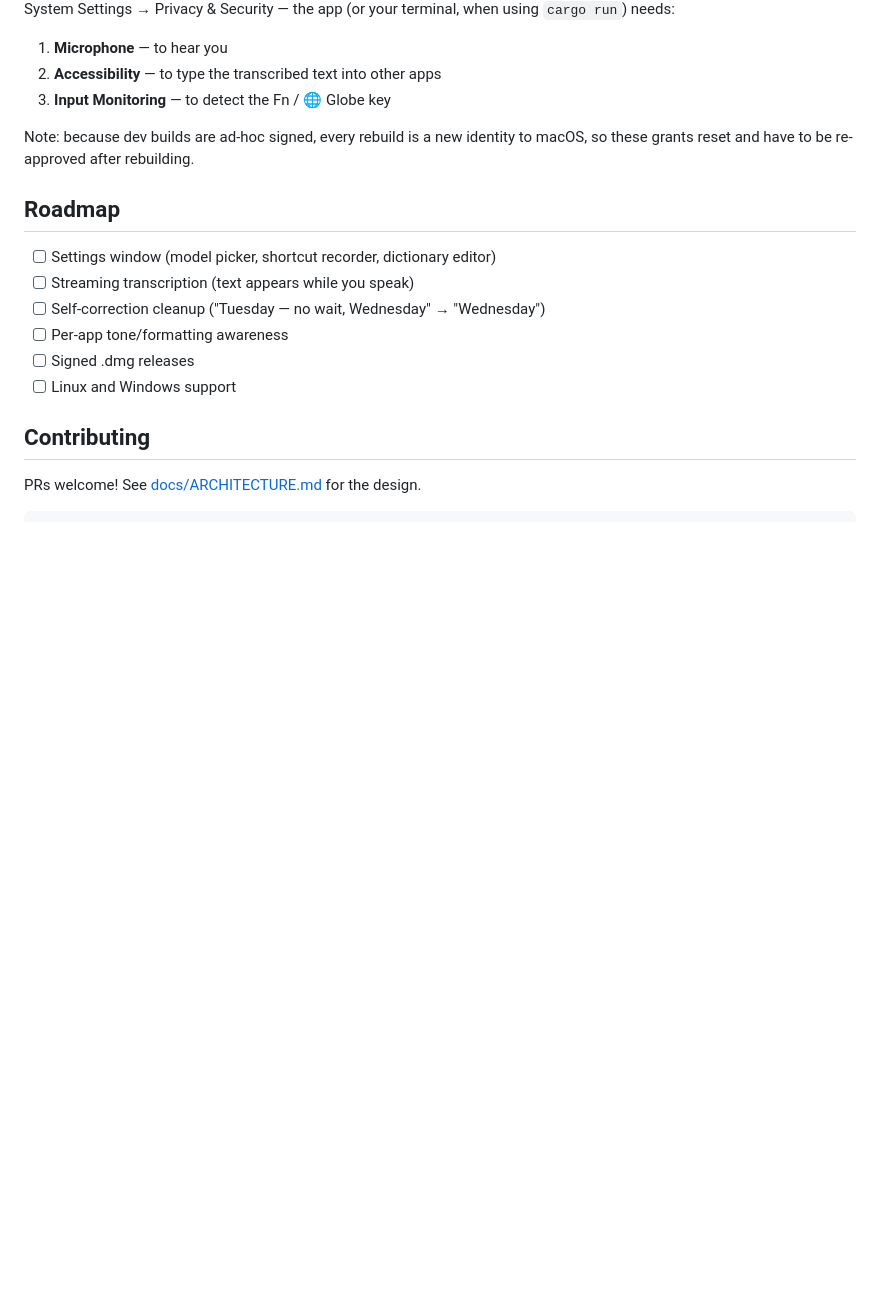
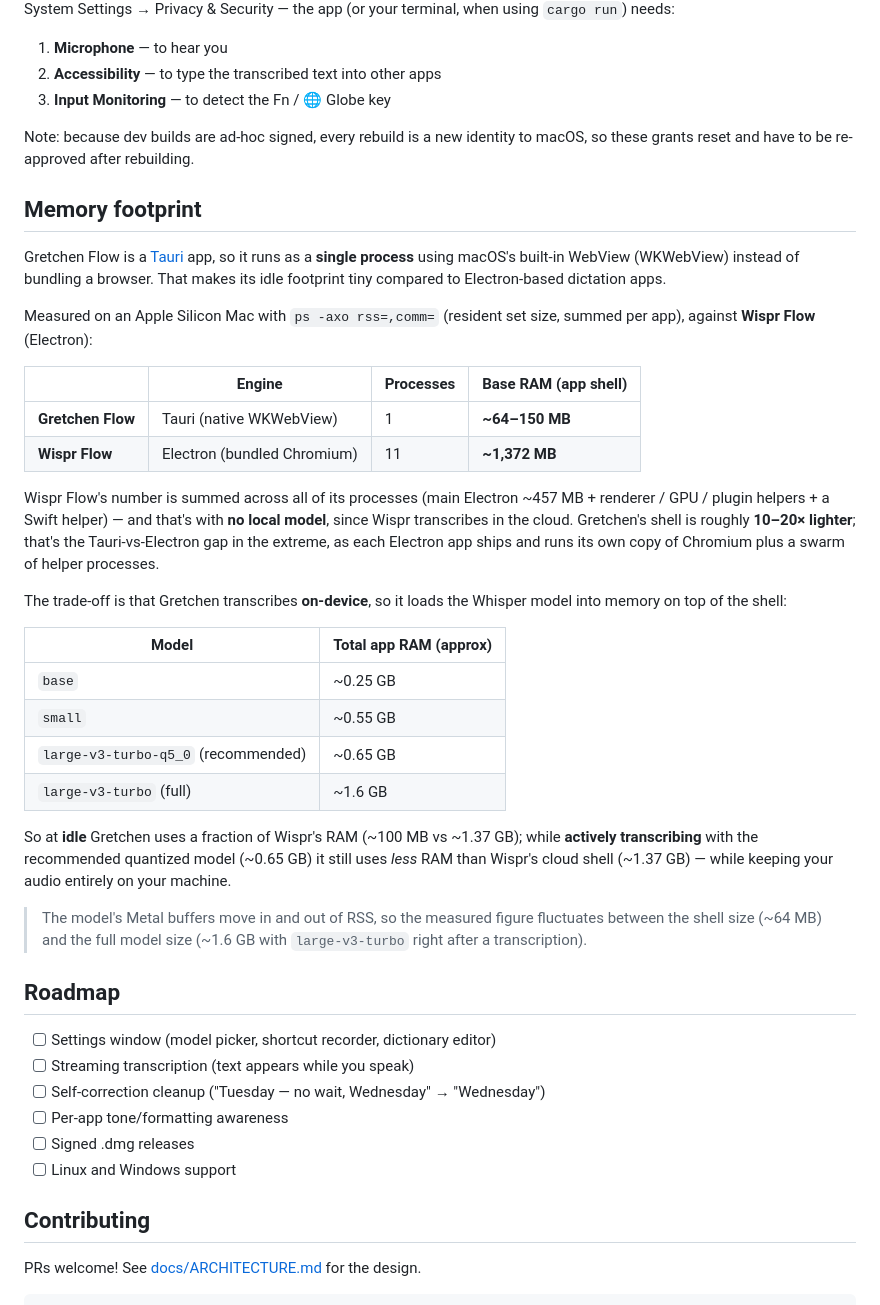
Before and after one commit to matthewkope/gretchen-flow, a Markdown page: README.md, the part around the change. GitHub-like rendering; blank space fills up the shorter version.

Commit message:
docs: add measured memory-footprint comparison vs Wispr Flow
Single-process Tauri shell (~64-150 MB) vs Wispr Flow's 11-process Electron
build (~1,372 MB, summed via `ps`), plus per-model RAM totals and the
on-device vs cloud trade-off.

Co-Authored-By: Claude Opus 4.8 <noreply@anthropic.com>

```diff
--- a/README.md
+++ b/README.md
@@ -142,6 +142,47 @@ System Settings → Privacy & Security — the app (or your terminal, when using
 Note: because dev builds are ad-hoc signed, every rebuild is a new identity to
 macOS, so these grants reset and have to be re-approved after rebuilding.
 
+## Memory footprint
+
+Gretchen Flow is a [Tauri](https://tauri.app) app, so it runs as a **single
+process** using macOS's built-in WebView (WKWebView) instead of bundling a
+browser. That makes its idle footprint tiny compared to Electron-based dictation
+apps.
+
+Measured on an Apple Silicon Mac with `ps -axo rss=,comm=` (resident set size,
+summed per app), against **Wispr Flow** (Electron):
+
+| | Engine | Processes | Base RAM (app shell) |
+|---|---|---|---|
+| **Gretchen Flow** | Tauri (native WKWebView) | 1 | **~64–150 MB** |
+| **Wispr Flow** | Electron (bundled Chromium) | 11 | **~1,372 MB** |
+
+Wispr Flow's number is summed across all of its processes (main Electron
+~457 MB + renderer / GPU / plugin helpers + a Swift helper) — and that's with
+**no local model**, since Wispr transcribes in the cloud. Gretchen's shell is
+roughly **10–20× lighter**; that's the Tauri-vs-Electron gap in the extreme, as
+each Electron app ships and runs its own copy of Chromium plus a swarm of helper
+processes.
+
+The trade-off is that Gretchen transcribes **on-device**, so it loads the
+Whisper model into memory on top of the shell:
+
+| Model | Total app RAM (approx) |
+|---|---|
+| `base` | ~0.25 GB |
+| `small` | ~0.55 GB |
+| `large-v3-turbo-q5_0` (recommended) | ~0.65 GB |
+| `large-v3-turbo` (full) | ~1.6 GB |
+
+So at **idle** Gretchen uses a fraction of Wispr's RAM (~100 MB vs ~1.37 GB);
+while **actively transcribing** with the recommended quantized model (~0.65 GB)
+it still uses *less* RAM than Wispr's cloud shell (~1.37 GB) — while keeping your
+audio entirely on your machine.
+
+> The model's Metal buffers move in and out of RSS, so the measured figure
+> fluctuates between the shell size (~64 MB) and the full model size (~1.6 GB
+> with `large-v3-turbo` right after a transcription).
+
 ## Roadmap
 
 - [ ] Settings window (model picker, shortcut recorder, dictionary editor)
```
